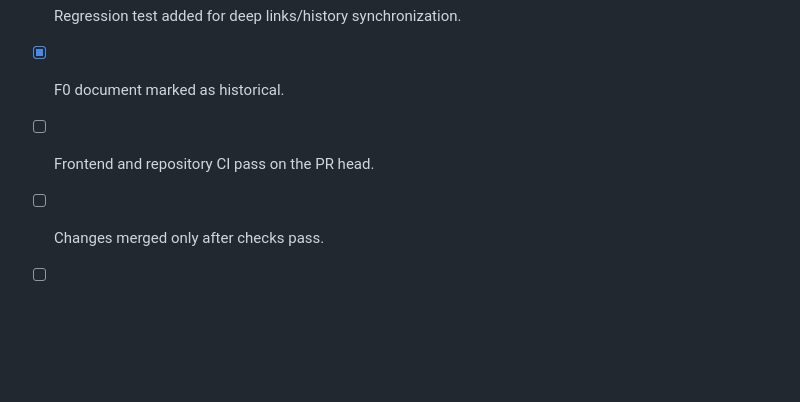
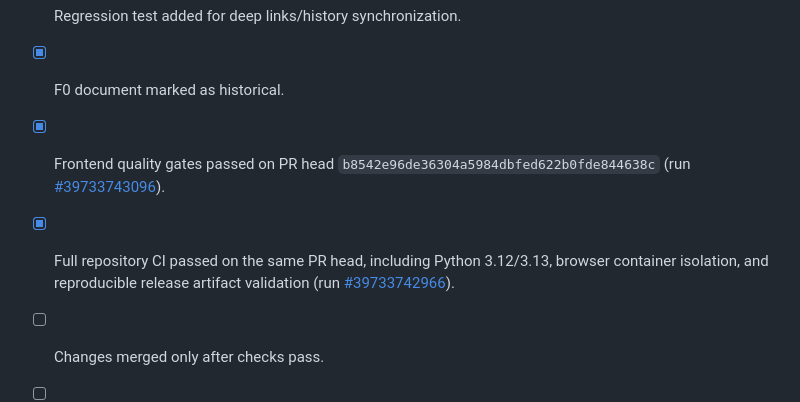
Before and after one commit to LloydCoder/tinlance-web-intelligence, a Markdown page: docs/product/tinlyt-frontend-forensic-followup-2026-10-22.md, the part around the change. Drawn GitHub-style; blank space fills up the shorter version.

Commit message:
docs(web): record green forensic audit checks

```diff
--- a/docs/product/tinlyt-frontend-forensic-followup-2026-10-22.md
+++ b/docs/product/tinlyt-frontend-forensic-followup-2026-10-22.md
@@ -37,6 +37,7 @@ The fix makes the hash the source of truth, synchronizes on initial load and `ha
 - [x] Navigation derives active state and breadcrumb from the URL hash.
 - [x] Regression test added for deep links/history synchronization.
 - [x] F0 document marked as historical.
-- [ ] Frontend and repository CI pass on the PR head.
+- [x] Frontend quality gates passed on PR head `b8542e96de36304a5984dbfed622b0fde844638c` (run [#39733743096](https://github.com/LloydCoder/tinlance-web-intelligence/actions/runs/39733743096)).
+- [x] Full repository CI passed on the same PR head, including Python 3.12/3.13, browser container isolation, and reproducible release artifact validation (run [#39733742966](https://github.com/LloydCoder/tinlance-web-intelligence/actions/runs/39733742966)).
 - [ ] Changes merged only after checks pass.
 - [ ] Post-merge Frontend and repository CI pass on the exact main commit.
```
